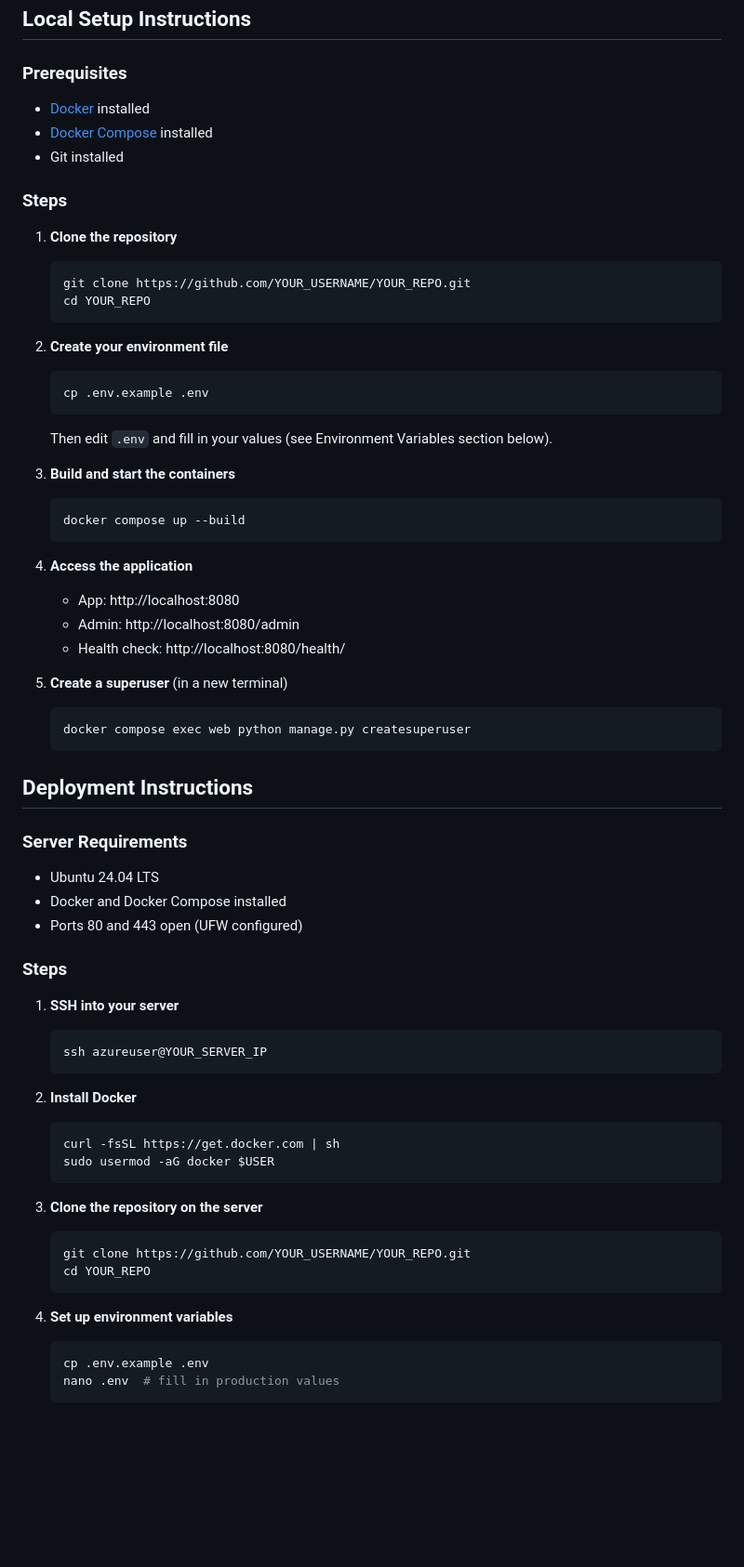
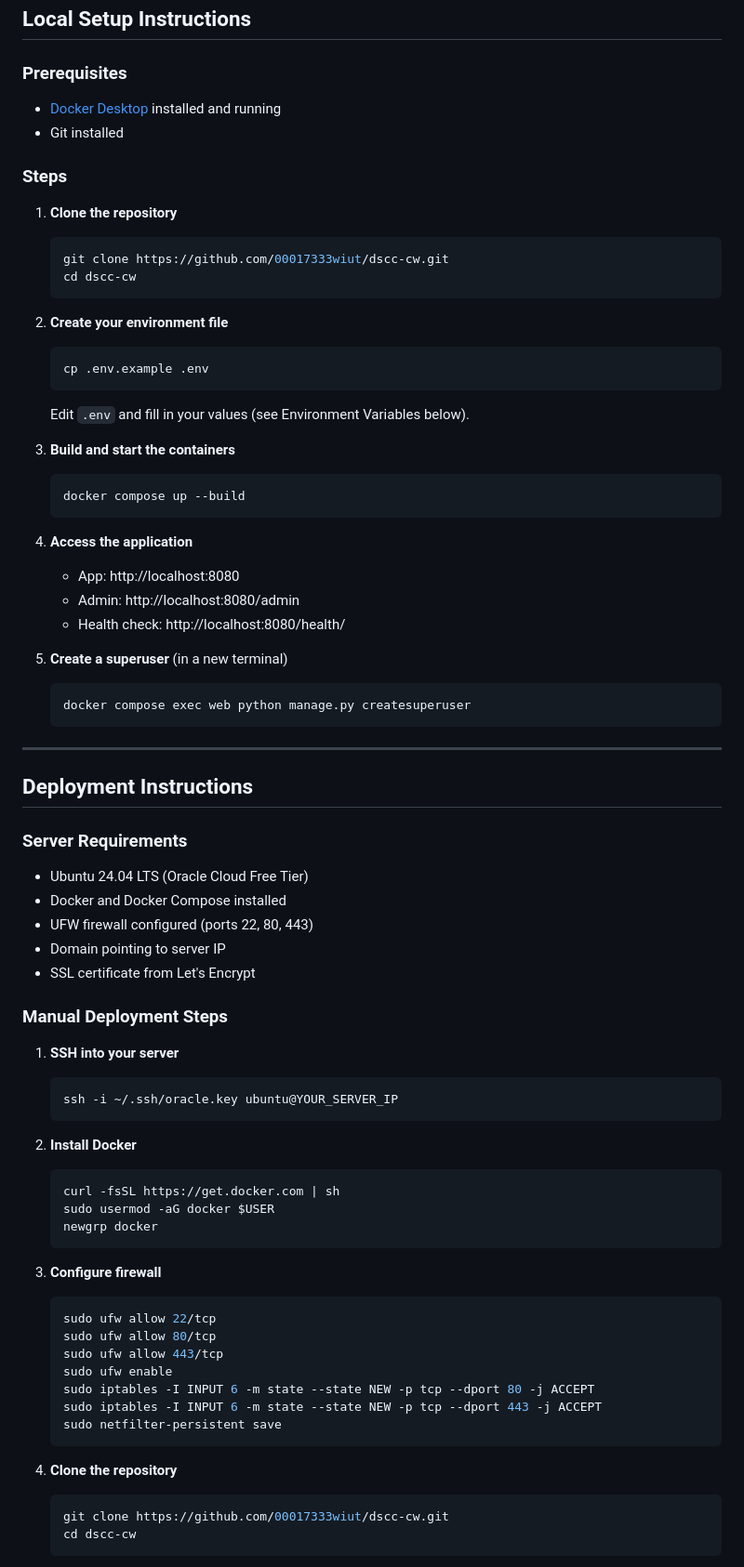
Before and after one commit to 00017333wiut/dscc-cw, a Markdown page: README.md, the part around one of its changes. Shown at 93% size. GitHub-like rendering; blank space fills up the shorter version.

````diff
--- a/README.md
+++ b/README.md
@@ -54,23 +85,22 @@ dscc_cw/
 
 ### Prerequisites
 
-- [Docker](https://docs.docker.com/get-docker/) installed
-- [Docker Compose](https://docs.docker.com/compose/install/) installed
+- [Docker Desktop](https://docs.docker.com/get-docker/) installed and running
 - Git installed
 
 ### Steps
 
 1. **Clone the repository**
    ```bash
-   git clone https://github.com/YOUR_USERNAME/YOUR_REPO.git
-   cd YOUR_REPO
+   git clone https://github.com/00017333wiut/dscc-cw.git
+   cd dscc-cw
    ```
 
 2. **Create your environment file**
    ```bash
    cp .env.example .env
    ```
-   Then edit `.env` and fill in your values (see Environment Variables section below).
+   Edit `.env` and fill in your values (see Environment Variables below).
 
 3. **Build and start the containers**
    ```bash
@@ -87,36 +117,46 @@ dscc_cw/
    docker compose exec web python manage.py createsuperuser
    ```
 
+---
+
 ## Deployment Instructions
 
 ### Server Requirements
 
-- Ubuntu 24.04 LTS
+- Ubuntu 24.04 LTS (Oracle Cloud Free Tier)
 - Docker and Docker Compose installed
-- Ports 80 and 443 open (UFW configured)
+- UFW firewall configured (ports 22, 80, 443)
+- Domain pointing to server IP
+- SSL certificate from Let's Encrypt
 
-### Steps
+### Manual Deployment Steps
 
 1. **SSH into your server**
    ```bash
-   ssh azureuser@YOUR_SERVER_IP
+   ssh -i ~/.ssh/oracle.key ubuntu@YOUR_SERVER_IP
    ```
 
 2. **Install Docker**
    ```bash
    curl -fsSL https://get.docker.com | sh
    sudo usermod -aG docker $USER
+   newgrp docker
    ```
 
-3. **Clone the repository on the server**
+3. **Configure firewall**
    ```bash
-   git clone https://github.com/YOUR_USERNAME/YOUR_REPO.git
-   cd YOUR_REPO
+   sudo ufw allow 22/tcp
+   sudo ufw allow 80/tcp
+   sudo ufw allow 443/tcp
+   sudo ufw enable
+   sudo iptables -I INPUT 6 -m state --state NEW -p tcp --dport 80 -j ACCEPT
+   sudo iptables -I INPUT 6 -m state --state NEW -p tcp --dport 443 -j ACCEPT
+   sudo netfilter-persistent save
    ```
 
-4. **Set up environment variables**
+4. **Clone the repository**
    ```bash
-   cp .env.example .env
-   nano .env  # fill in production values
+   git clone https://github.com/00017333wiut/dscc-cw.git
+   cd dscc-cw
    ```
 
````
Also changed, not shown: other parts of README.md (+106 -45 lines).
